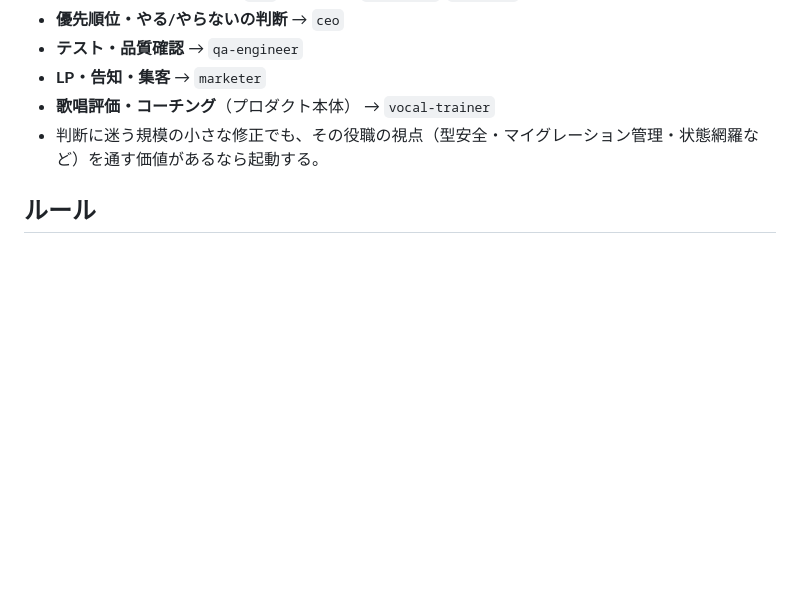
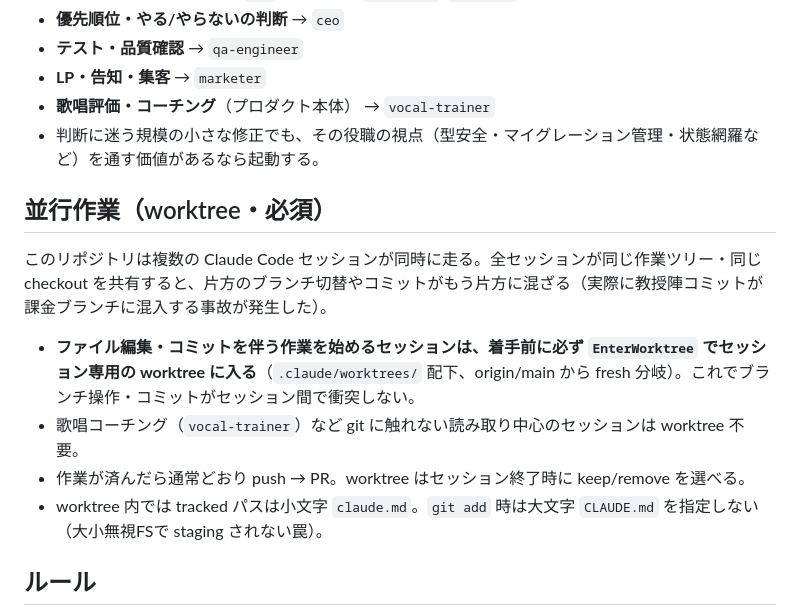
Before and after one commit to maru0814/vocalcoach, a Markdown page: claude.md, the part around the change. Drawn GitHub-style; blank space fills up the shorter version.

Commit message:
docs(claude): 並行セッション衝突を防ぐ worktree 運用を必須化
複数セッションが同じ checkout を共有してブランチ操作が混線する事故を防ぐため、
編集・コミットを伴うセッションは着手前に EnterWorktree でセッション専用の
worktree（origin/main から fresh 分岐）に入る運用を CLAUDE.md に明文化。
EnterWorktree は CLAUDE.md の指示で発動するため、今後のセッションが自動で従う。

Co-Authored-By: Claude Opus 4.8 <noreply@anthropic.com>

```diff
--- a/claude.md
+++ b/claude.md
@@ -76,6 +76,13 @@ COO（受付・差配） → CEO（優先順位） → PdM（機能要件書）
 - **歌唱評価・コーチング**（プロダクト本体） → `vocal-trainer`
 - 判断に迷う規模の小さな修正でも、その役職の視点（型安全・マイグレーション管理・状態網羅など）を通す価値があるなら起動する。
 
+## 並行作業（worktree・必須）
+このリポジトリは複数の Claude Code セッションが同時に走る。全セッションが同じ作業ツリー・同じ checkout を共有すると、片方のブランチ切替やコミットがもう片方に混ざる（実際に教授陣コミットが課金ブランチに混入する事故が発生した）。
+- **ファイル編集・コミットを伴う作業を始めるセッションは、着手前に必ず `EnterWorktree` でセッション専用の worktree に入る**（`.claude/worktrees/` 配下、origin/main から fresh 分岐）。これでブランチ操作・コミットがセッション間で衝突しない。
+- 歌唱コーチング（`vocal-trainer`）など git に触れない読み取り中心のセッションは worktree 不要。
+- 作業が済んだら通常どおり push → PR。worktree はセッション終了時に keep/remove を選べる。
+- worktree 内では tracked パスは小文字 `claude.md`。`git add` 時は大文字 `CLAUDE.md` を指定しない（大小無視FSで staging されない罠）。
+
 ## ルール
 - 日本語で設計書を作成する
 - `docs/` の設計書を最初に作成してから実装する
```
